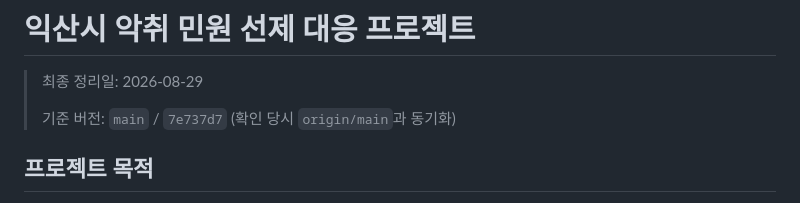
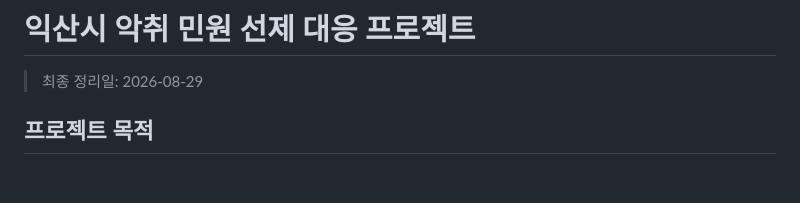
Before and after one commit to yeonseochoi/smart-livestock-ai-2, a Markdown page: PROJECT_CONTEXT.md, the part around the change. GitHub-like rendering; blank space fills up the shorter version.

Commit message:
PROJECT_CONTEXT.md 업데이트

```diff
--- a/PROJECT_CONTEXT.md
+++ b/PROJECT_CONTEXT.md
@@ -1,8 +1,6 @@
 # 익산시 악취 민원 선제 대응 프로젝트
 
 > 최종 정리일: 2026-08-29
->
-> 기준 버전: `main` / `7e737d7` (확인 당시 `origin/main`과 동기화)
 
 ## 프로젝트 목적
 
```
